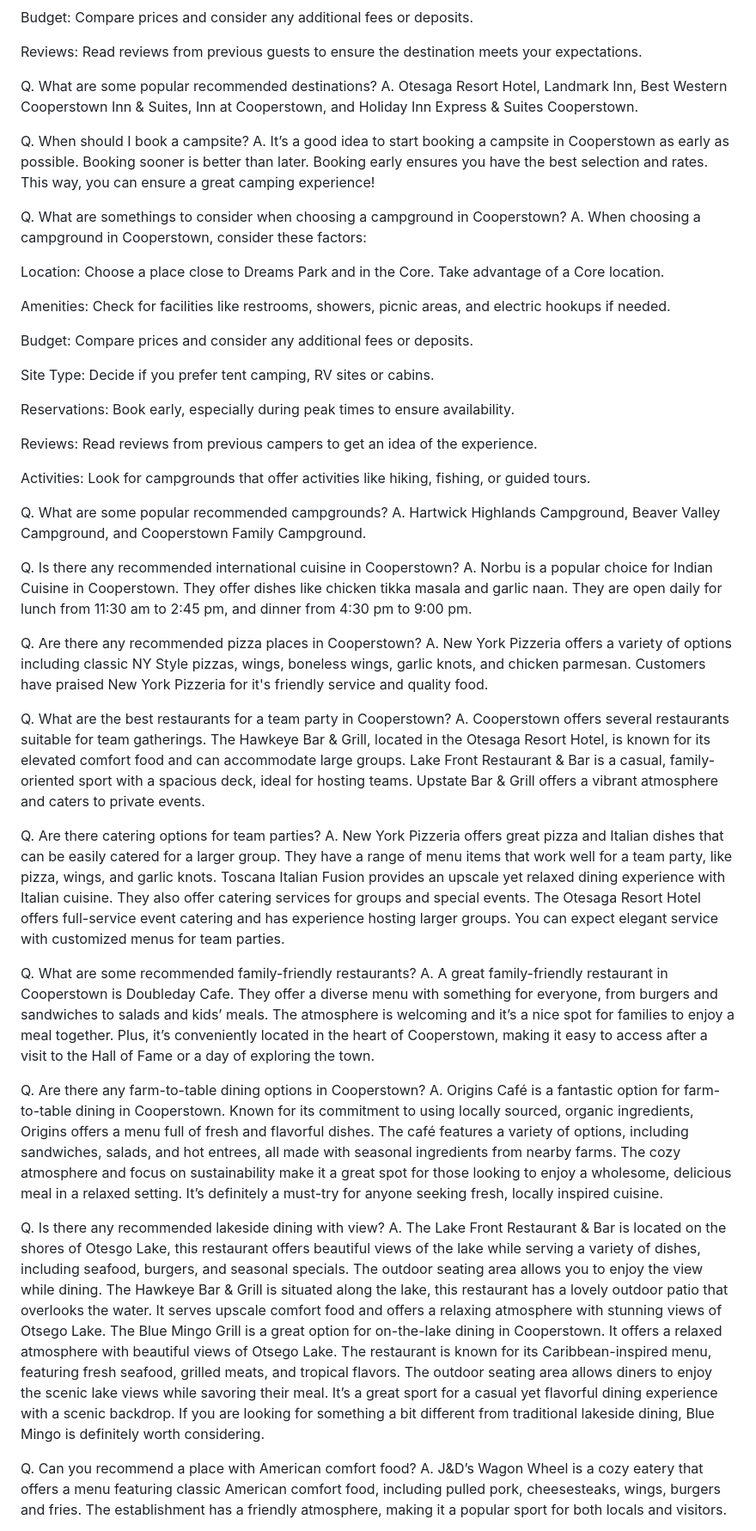
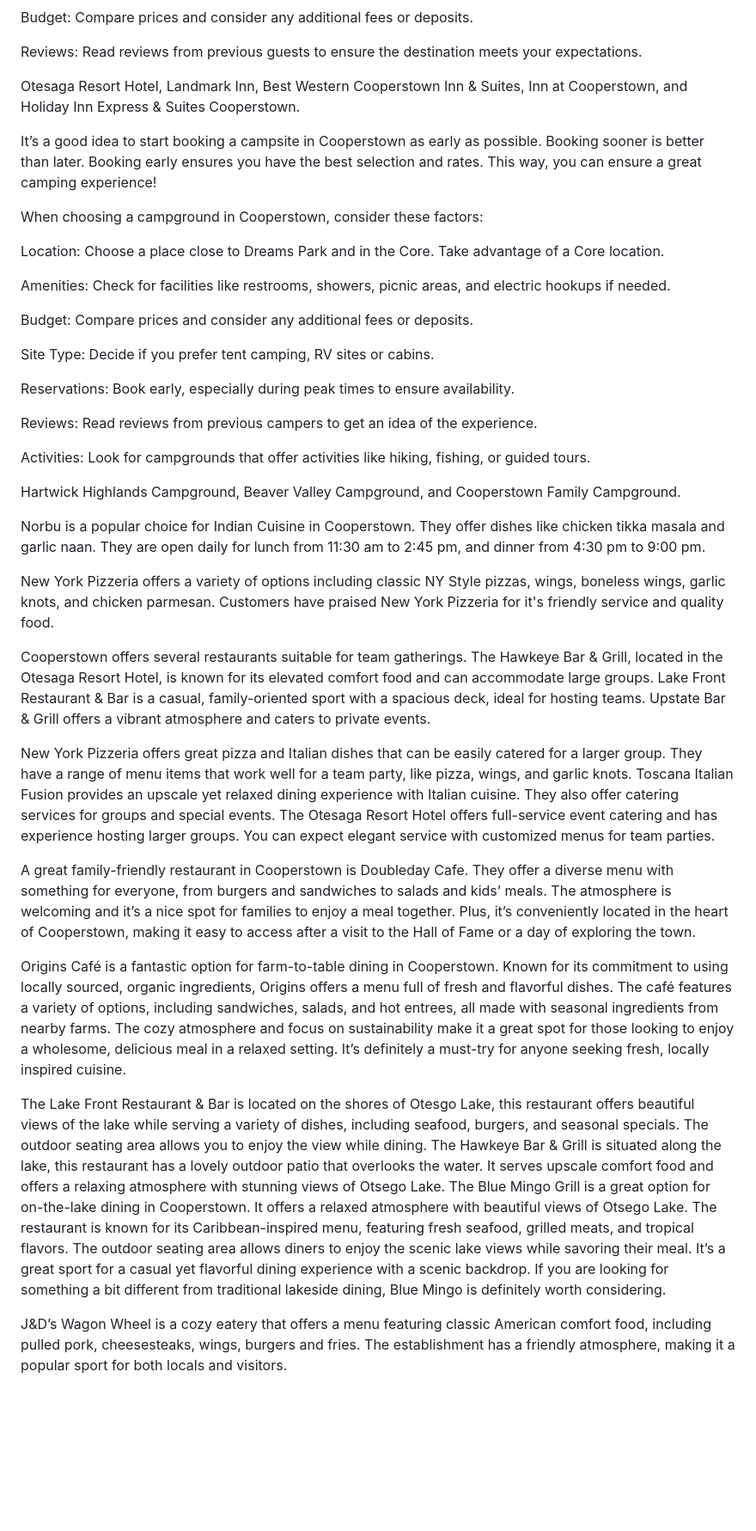
Before and after one commit to Harsh-SDEAI/CDP_Chatbot, a Markdown page: Api/concierge_storage/cooperstowndreamspark_com_FamilyGuide_CooperstownConcierge.md, the part around one of its changes. Shown at 86% size. GitHub-like rendering; blank space fills up the shorter version.

Commit message:
Revert "Add Q&A labels to ALL 37 FAQ answers in scraped document"
This reverts commit 84b8d8becdfc1385dffaac88f0999e089d1c8824.

```diff
--- a/Api/concierge_storage/cooperstowndreamspark_com_FamilyGuide_CooperstownConcierge.md
+++ b/Api/concierge_storage/cooperstowndreamspark_com_FamilyGuide_CooperstownConcierge.md
@@ -168,16 +168,13 @@ Budget: Compare prices and consider any additional fees or deposits.
 
 Reviews: Read reviews from previous guests to ensure the destination meets your expectations.
 
-Q. What are some popular recommended destinations?
-A. Otesaga Resort Hotel, Landmark Inn, Best Western Cooperstown Inn
+Otesaga Resort Hotel, Landmark Inn, Best Western Cooperstown Inn
 & Suites, Inn at Cooperstown, and Holiday Inn Express & Suites
 Cooperstown.
 
-Q. When should I book a campsite?
-A. It’s a good idea to start booking a campsite in Cooperstown as early as possible. Booking sooner is better than later. Booking early ensures you have the best selection and rates. This way, you can ensure a great camping experience!
+It’s a good idea to start booking a campsite in Cooperstown as early as possible. Booking sooner is better than later. Booking early ensures you have the best selection and rates. This way, you can ensure a great camping experience!
 
-Q. What are somethings to consider when choosing a campground in Cooperstown?
-A. When choosing a campground in Cooperstown, consider these factors:
+When choosing a campground in Cooperstown, consider these factors:
 
 Location: Choose a place close to Dreams Park and in the Core. Take advantage of a Core location.
 
@@ -193,33 +190,24 @@ Reviews: Read reviews from previous campers to get an idea of the experience.
 
 Activities: Look for campgrounds that offer activities like hiking, fishing, or guided tours.
 
-Q. What are some popular recommended campgrounds?
-A. Hartwick Highlands Campground, Beaver Valley Campground, and Cooperstown Family Campground.
+Hartwick Highlands Campground, Beaver Valley Campground, and Cooperstown Family Campground.
 
-Q. Is there any recommended international cuisine in Cooperstown?
-A. Norbu is a popular choice for Indian Cuisine in Cooperstown. They
+Norbu is a popular choice for Indian Cuisine in Cooperstown. They
 offer dishes like chicken tikka masala and garlic naan. They are open
 daily for lunch from 11:30 am to 2:45 pm, and dinner from 4:30 pm to
 9:00 pm.
 
-Q. Are there any recommended pizza places in Cooperstown?
-A. New York Pizzeria offers a variety of options including classic NY Style pizzas, wings, boneless wings, garlic knots, and chicken parmesan. Customers have praised New York Pizzeria for it's friendly service and quality food.
+New York Pizzeria offers a variety of options including classic NY Style pizzas, wings, boneless wings, garlic knots, and chicken parmesan. Customers have praised New York Pizzeria for it's friendly service and quality food.
 
-Q. What are the best restaurants for a team party in Cooperstown?
-A. Cooperstown offers several restaurants suitable for team gatherings. The Hawkeye Bar & Grill, located in the Otesaga Resort Hotel, is known for its elevated comfort food and can accommodate large groups. Lake Front Restaurant & Bar is a casual, family-oriented sport with a spacious deck, ideal for hosting teams. Upstate Bar & Grill offers a vibrant atmosphere and caters to private events.
+Cooperstown offers several restaurants suitable for team gatherings. The Hawkeye Bar & Grill, located in the Otesaga Resort Hotel, is known for its elevated comfort food and can accommodate large groups. Lake Front Restaurant & Bar is a casual, family-oriented sport with a spacious deck, ideal for hosting teams. Upstate Bar & Grill offers a vibrant atmosphere and caters to private events.
 
-Q. Are there catering options for team parties?
-A. New York Pizzeria offers great pizza and Italian dishes that can be easily catered for a larger group. They have a range of menu items that work well for a team party, like pizza, wings, and garlic knots. Toscana Italian Fusion provides an upscale yet relaxed dining experience with Italian cuisine. They also offer catering services for groups and special events. The Otesaga Resort Hotel offers full-service event catering and has experience hosting larger groups. You can expect elegant service with customized menus for team parties.
+New York Pizzeria offers great pizza and Italian dishes that can be easily catered for a larger group. They have a range of menu items that work well for a team party, like pizza, wings, and garlic knots. Toscana Italian Fusion provides an upscale yet relaxed dining experience with Italian cuisine. They also offer catering services for groups and special events. The Otesaga Resort Hotel offers full-service event catering and has experience hosting larger groups. You can expect elegant service with customized menus for team parties.
 
-Q. What are some recommended family-friendly restaurants?
-A. A great family-friendly restaurant in Cooperstown is Doubleday Cafe. They offer a diverse menu with something for everyone, from burgers and sandwiches to salads and kids’ meals. The atmosphere is welcoming and it’s a nice spot for families to enjoy a meal together. Plus, it’s conveniently located in the heart of Cooperstown, making it easy to access after a visit to the Hall of Fame or a day of exploring the town.
+A great family-friendly restaurant in Cooperstown is Doubleday Cafe. They offer a diverse menu with something for everyone, from burgers and sandwiches to salads and kids’ meals. The atmosphere is welcoming and it’s a nice spot for families to enjoy a meal together. Plus, it’s conveniently located in the heart of Cooperstown, making it easy to access after a visit to the Hall of Fame or a day of exploring the town.
 
-Q. Are there any farm-to-table dining options in Cooperstown?
-A. Origins Café is a fantastic option for farm-to-table dining in Cooperstown. Known for its commitment to using locally sourced, organic ingredients, Origins offers a menu full of fresh and flavorful dishes. The café features a variety of options, including sandwiches, salads, and hot entrees, all made with seasonal ingredients from nearby farms. The cozy atmosphere and focus on sustainability make it a great spot for those looking to enjoy a wholesome, delicious meal in a relaxed setting. It’s definitely a must-try for anyone seeking fresh, locally inspired cuisine.
+Origins Café is a fantastic option for farm-to-table dining in Cooperstown. Known for its commitment to using locally sourced, organic ingredients, Origins offers a menu full of fresh and flavorful dishes. The café features a variety of options, including sandwiches, salads, and hot entrees, all made with seasonal ingredients from nearby farms. The cozy atmosphere and focus on sustainability make it a great spot for those looking to enjoy a wholesome, delicious meal in a relaxed setting. It’s definitely a must-try for anyone seeking fresh, locally inspired cuisine.
 
-Q. Is there any recommended lakeside dining with view?
-A. The Lake Front Restaurant & Bar is located on the shores of Otesgo Lake, this restaurant offers beautiful views of the lake while serving a variety of dishes, including seafood, burgers, and seasonal specials. The outdoor seating area allows you to enjoy the view while dining. The Hawkeye Bar & Grill is situated along the lake, this restaurant has a lovely outdoor patio that overlooks the water. It serves upscale comfort food and offers a relaxing atmosphere with stunning views of Otsego Lake. The Blue Mingo Grill is a great option for on-the-lake dining in Cooperstown. It offers a relaxed atmosphere with beautiful views of Otsego Lake. The restaurant is known for its Caribbean-inspired menu, featuring fresh seafood, grilled meats, and tropical flavors. The outdoor seating area allows diners to enjoy the scenic lake views while savoring their meal. It’s a great sport for a casual yet flavorful dining experience with a scenic backdrop. If you are looking for something a bit different from traditional lakeside dining, Blue Mingo is definitely worth considering.
+The Lake Front Restaurant & Bar is located on the shores of Otesgo Lake, this restaurant offers beautiful views of the lake while serving a variety of dishes, including seafood, burgers, and seasonal specials. The outdoor seating area allows you to enjoy the view while dining. The Hawkeye Bar & Grill is situated along the lake, this restaurant has a lovely outdoor patio that overlooks the water. It serves upscale comfort food and offers a relaxing atmosphere with stunning views of Otsego Lake. The Blue Mingo Grill is a great option for on-the-lake dining in Cooperstown. It offers a relaxed atmosphere with beautiful views of Otsego Lake. The restaurant is known for its Caribbean-inspired menu, featuring fresh seafood, grilled meats, and tropical flavors. The outdoor seating area allows diners to enjoy the scenic lake views while savoring their meal. It’s a great sport for a casual yet flavorful dining experience with a scenic backdrop. If you are looking for something a bit different from traditional lakeside dining, Blue Mingo is definitely worth considering.
 
-Q. Can you recommend a place with American comfort food?
-A. J&D’s Wagon Wheel is a cozy eatery that offers a menu featuring classic American comfort food, including pulled pork, cheesesteaks, wings, burgers and fries. The establishment has a friendly atmosphere, making it a popular sport for both locals and visitors.
+J&D’s Wagon Wheel is a cozy eatery that offers a menu featuring classic American comfort food, including pulled pork, cheesesteaks, wings, burgers and fries. The establishment has a friendly atmosphere, making it a popular sport for both locals and visitors.
 
```
Also changed, not shown: other parts of Api/concierge_storage/cooperstowndreamspark_com_FamilyGuide_CooperstownConcierge.md (+25 -48 lines).
